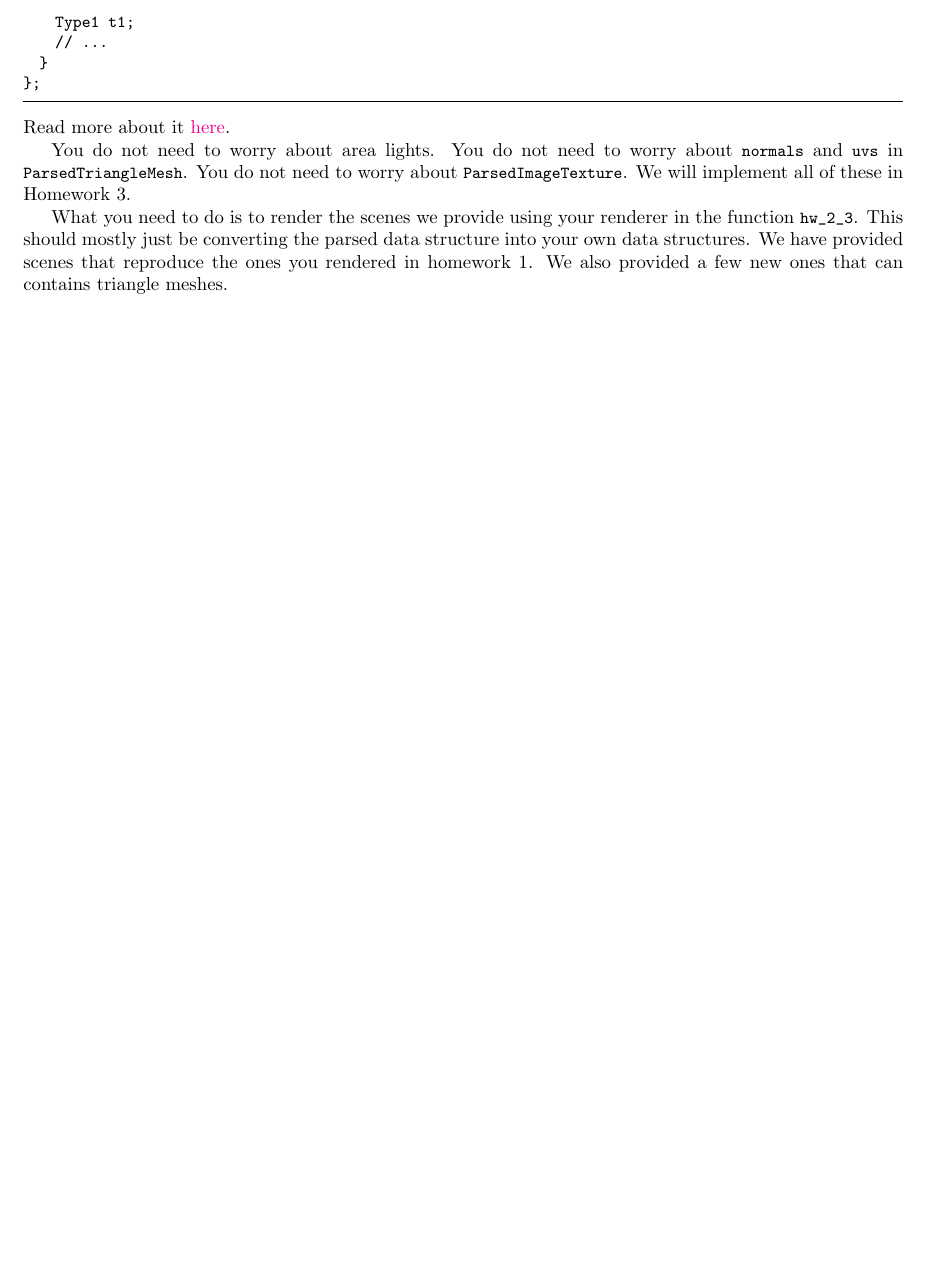
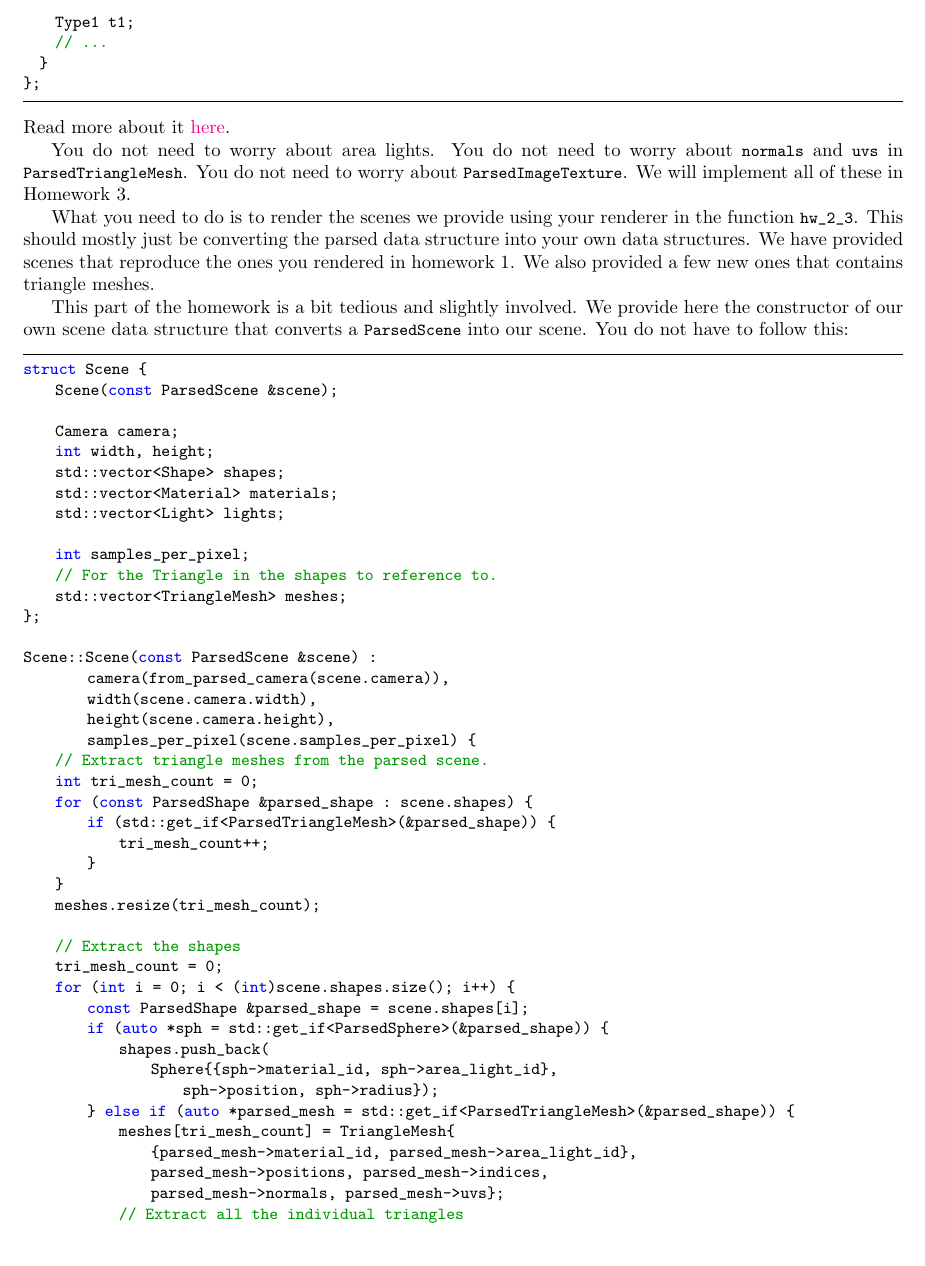
Before and after one commit to BachiLi/torrey_public, a LaTeX problem sheet (handouts/homework2.tex): part of page 7 of 7 before the commit and part of page 7 of 9 after it, cut so that both start at the same text. Compiled offline with pdfLaTeX.

Commit message:
HW 2.3 handout

```diff
--- a/handouts/homework2.tex
+++ b/handouts/homework2.tex
@@ -301,7 +301,7 @@ using ParsedColor = std::variant<Vector3 /* RGB */, ParsedImageTexture>;
 There is a bit of information to unpack. \lstinline{ParsedCamera} should be straightforward.
 \lstinline{ParsedMaterial}, \lstinline{ParsedLight}, and \lstinline{ParsedShape} are defined using
 C++17 feature \lstinline{std::variant}. It's basically a \emph{tagged union} that encapsulates:
-\begin{lstlisting}
+\begin{lstlisting}[language=C++]
 struct Foo {
   int type;
   union {
@@ -320,4 +320,51 @@ We will implement all of these in Homework 3.
 
 What you need to do is to render the scenes we provide using your renderer in the function \lstinline{hw_2_3}. This should mostly just be converting the parsed data structure into your own data structures.
 We have provided scenes that reproduce the ones you rendered in homework 1.
-We also provided a few new ones that can contains triangle meshes.
+We also provided a few new ones that contains triangle meshes.
+
+This part of the homework is a bit tedious and slightly involved. We provide here the constructor of our own scene data structure that converts a \lstinline{ParsedScene} into our scene. You do not have to follow this:
+\begin{lstlisting}[language=C++]
+struct Scene {
+    Scene(const ParsedScene &scene);
+
+    Camera camera;
+    int width, height;
+    std::vector<Shape> shapes;
+    std::vector<Material> materials;
+    std::vector<Light> lights;
+
+    int samples_per_pixel;
+    // For the Triangle in the shapes to reference to.
+    std::vector<TriangleMesh> meshes;
+};
+
+Scene::Scene(const ParsedScene &scene) :
+        camera(from_parsed_camera(scene.camera)),
+        width(scene.camera.width),
+        height(scene.camera.height),
+        samples_per_pixel(scene.samples_per_pixel) {
+    // Extract triangle meshes from the parsed scene.
+    int tri_mesh_count = 0;
+    for (const ParsedShape &parsed_shape : scene.shapes) {
+        if (std::get_if<ParsedTriangleMesh>(&parsed_shape)) {
+            tri_mesh_count++;
+        }
+    }
+    meshes.resize(tri_mesh_count);
+
+    // Extract the shapes
+    tri_mesh_count = 0;
+    for (int i = 0; i < (int)scene.shapes.size(); i++) {
+        const ParsedShape &parsed_shape = scene.shapes[i];
+        if (auto *sph = std::get_if<ParsedSphere>(&parsed_shape)) {
+            shapes.push_back(
+                Sphere{{sph->material_id, sph->area_light_id},
+                    sph->position, sph->radius});
+        } else if (auto *parsed_mesh = std::get_if<ParsedTriangleMesh>(&parsed_shape)) {
+            meshes[tri_mesh_count] = TriangleMesh{
+                {parsed_mesh->material_id, parsed_mesh->area_light_id},
+                parsed_mesh->positions, parsed_mesh->indices,
+                parsed_mesh->normals, parsed_mesh->uvs};
+            // Extract all the individual triangles
+            for (int face_index = 0; face_index < (int)parsed_mesh->indices.size(); face_index++) {
+                shapes.push_back(Triangle{face_index, &meshes[tri_mesh_count]});
```
Also changed, not shown: handouts/homework2.tex (50 more changed lines).
